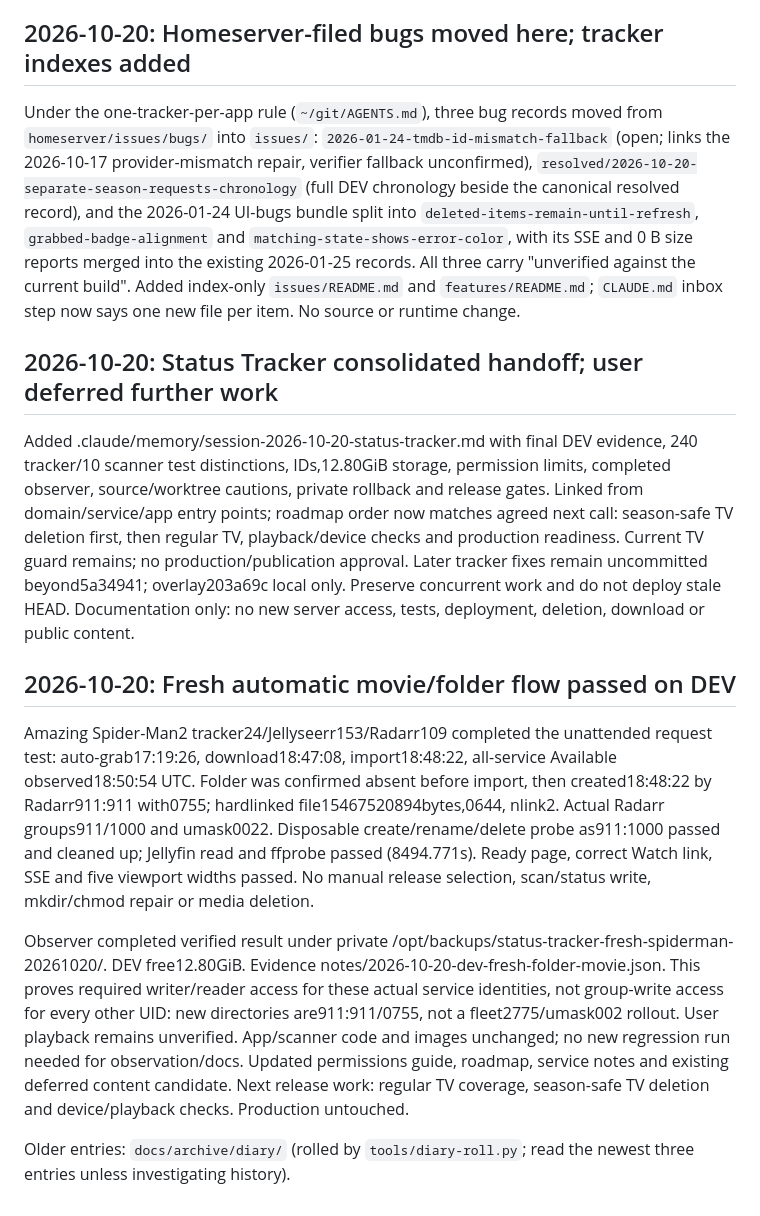
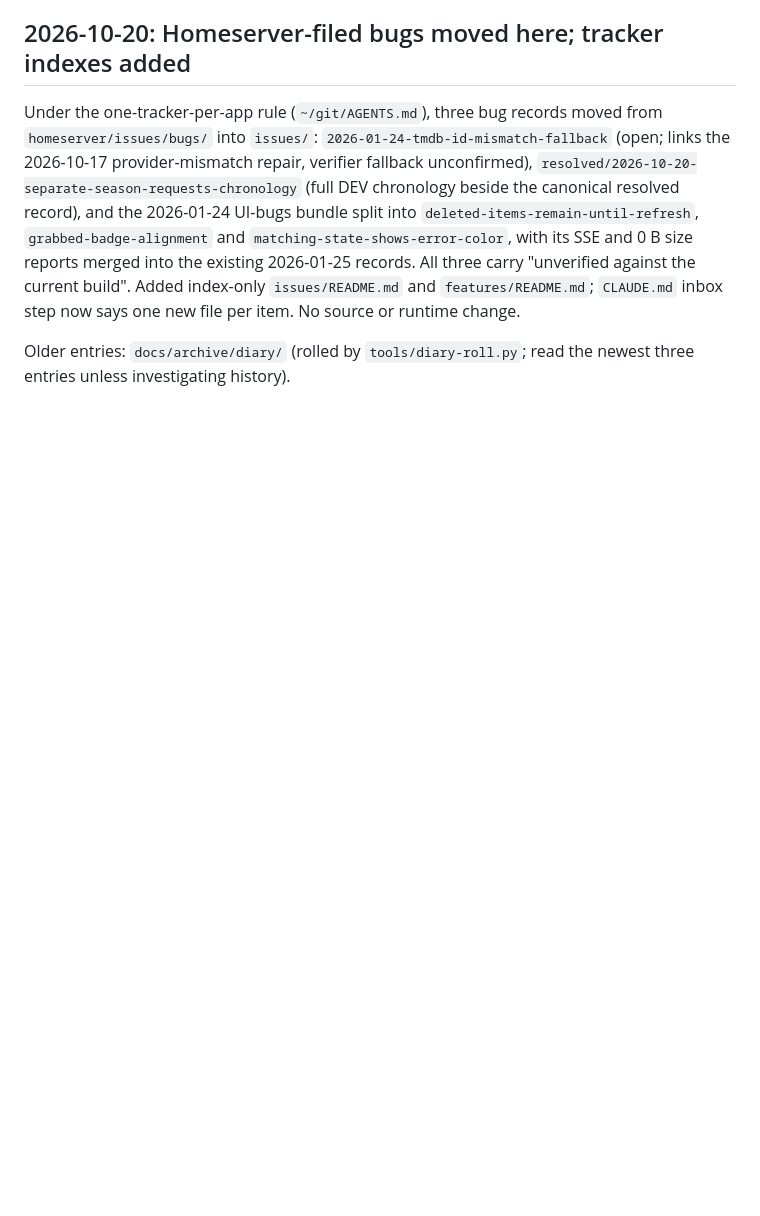
Before and after one commit to AdeptOfficial/status-tracker, a Markdown page: DIARY.md, the part around the change. GitHub-like rendering; blank space fills up the shorter version.

Commit message:
Diary roll to 25 entries

```diff
--- a/DIARY.md
+++ b/DIARY.md
@@ -189,37 +189,4 @@ the existing 2026-01-25 records. All three carry "unverified against the current
 build". Added index-only `issues/README.md` and `features/README.md`; `CLAUDE.md`
 inbox step now says one new file per item. No source or runtime change.
 
-## 2026-10-20: Status Tracker consolidated handoff; user deferred further work
-
-Added .claude/memory/session-2026-10-20-status-tracker.md with final DEV evidence,
-240 tracker/10 scanner test distinctions, IDs,12.80GiB storage, permission limits,
-completed observer, source/worktree cautions, private rollback and release gates.
-Linked from domain/service/app entry points; roadmap order now matches agreed
-next call: season-safe TV deletion first, then regular TV, playback/device checks
-and production readiness. Current TV guard remains; no production/publication
-approval. Later tracker fixes remain uncommitted beyond5a34941; overlay203a69c
-local only. Preserve concurrent work and do not deploy stale HEAD. Documentation
-only: no new server access, tests, deployment, deletion, download or public content.
-
-## 2026-10-20: Fresh automatic movie/folder flow passed on DEV
-
-Amazing Spider-Man2 tracker24/Jellyseerr153/Radarr109 completed the unattended
-request test: auto-grab17:19:26, download18:47:08, import18:48:22, all-service
-Available observed18:50:54 UTC. Folder was confirmed absent before import, then
-created18:48:22 by Radarr911:911 with0755; hardlinked file15467520894bytes,0644,
-nlink2. Actual Radarr groups911/1000 and umask0022. Disposable create/rename/delete
-probe as911:1000 passed and cleaned up; Jellyfin read and ffprobe passed (8494.771s).
-Ready page, correct Watch link, SSE and five viewport widths passed. No manual
-release selection, scan/status write, mkdir/chmod repair or media deletion.
-
-Observer completed verified result under private
-/opt/backups/status-tracker-fresh-spiderman-20261020/. DEV free12.80GiB. Evidence
-notes/2026-10-20-dev-fresh-folder-movie.json. This proves required writer/reader
-access for these actual service identities, not group-write access for every
-other UID: new directories are911:911/0755, not a fleet2775/umask002 rollout.
-User playback remains unverified. App/scanner code and images unchanged; no new
-regression run needed for observation/docs. Updated permissions guide, roadmap,
-service notes and existing deferred content candidate. Next release work: regular
-TV coverage, season-safe TV deletion and device/playback checks. Production untouched.
-
 Older entries: `docs/archive/diary/` (rolled by `tools/diary-roll.py`; read the newest three entries unless investigating history).
```
Also changed, not shown: 1 other file.
